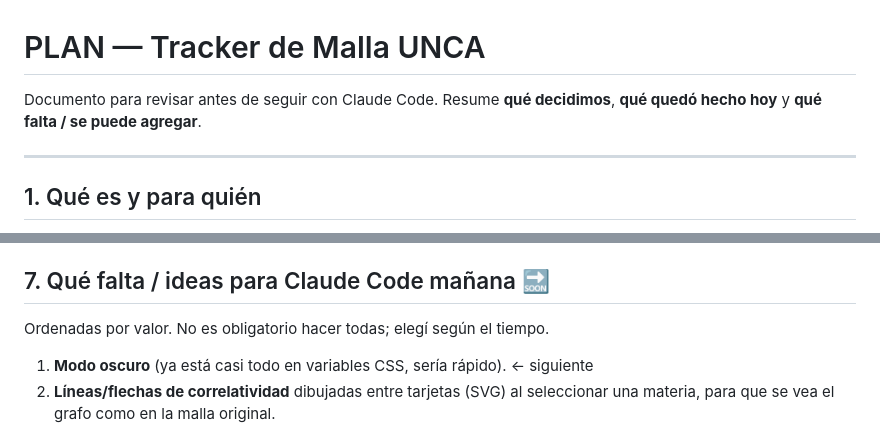
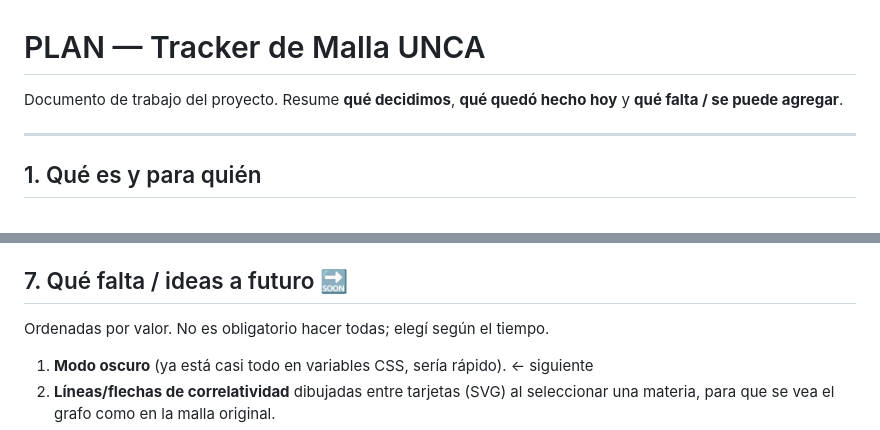
Before and after one commit to rociomtz9/progreso-malla-fcyt, a Markdown page: PLAN.md, 2 parts joined by grey strips. Drawn GitHub-style.

Commit message:
Quitar el prompt de scaffolding y limpiar menciones internas del PLAN

```diff
--- a/PLAN.md
+++ b/PLAN.md
@@ -1,6 +1,6 @@
 # PLAN — Tracker de Malla UNCA
 
-Documento para revisar antes de seguir con Claude Code. Resume **qué decidimos**,
+Documento de trabajo del proyecto. Resume **qué decidimos**,
 **qué quedó hecho hoy** y **qué falta / se puede agregar**.
 
 ---
@@ -97,7 +97,7 @@ El estado visual final que ve el usuario combina ambos:
       dataValidations). La columna Estado refleja el estado calculado (`estadoVisual`). Botón
       "Descargar Excel" en el toolbar.
 
-## 7. Qué falta / ideas para Claude Code mañana 🔜
+## 7. Qué falta / ideas a futuro 🔜
 
 Ordenadas por valor. No es obligatorio hacer todas; elegí según el tiempo.
 
```
Also changed, not shown: PROMPT-CLAUDE-CODE.md (deleted, +0 -43 lines).
